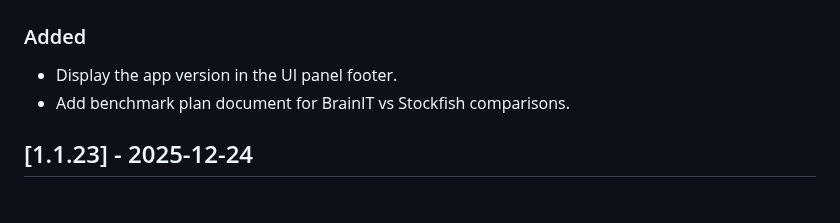
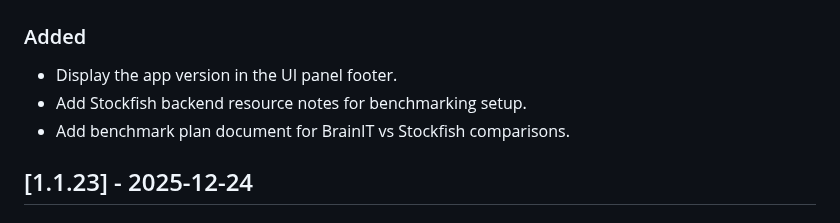
Before and after one commit to brainit-consulting/chess, a Markdown page: CHANGELOG.md, the part around the change. GitHub-like rendering.

Commit message:
docs: add Stockfish resource notes

```diff
--- a/CHANGELOG.md
+++ b/CHANGELOG.md
@@ -8,6 +8,7 @@ Semantic Versioning.
 ## [Unreleased]
 ### Added
 - Display the app version in the UI panel footer.
+- Add Stockfish backend resource notes for benchmarking setup.
 - Add benchmark plan document for BrainIT vs Stockfish comparisons.
 
 ## [1.1.23] - 2025-12-24
```
Also changed, not shown: docs/StockfishResources.md (added, +103 -0 lines).
